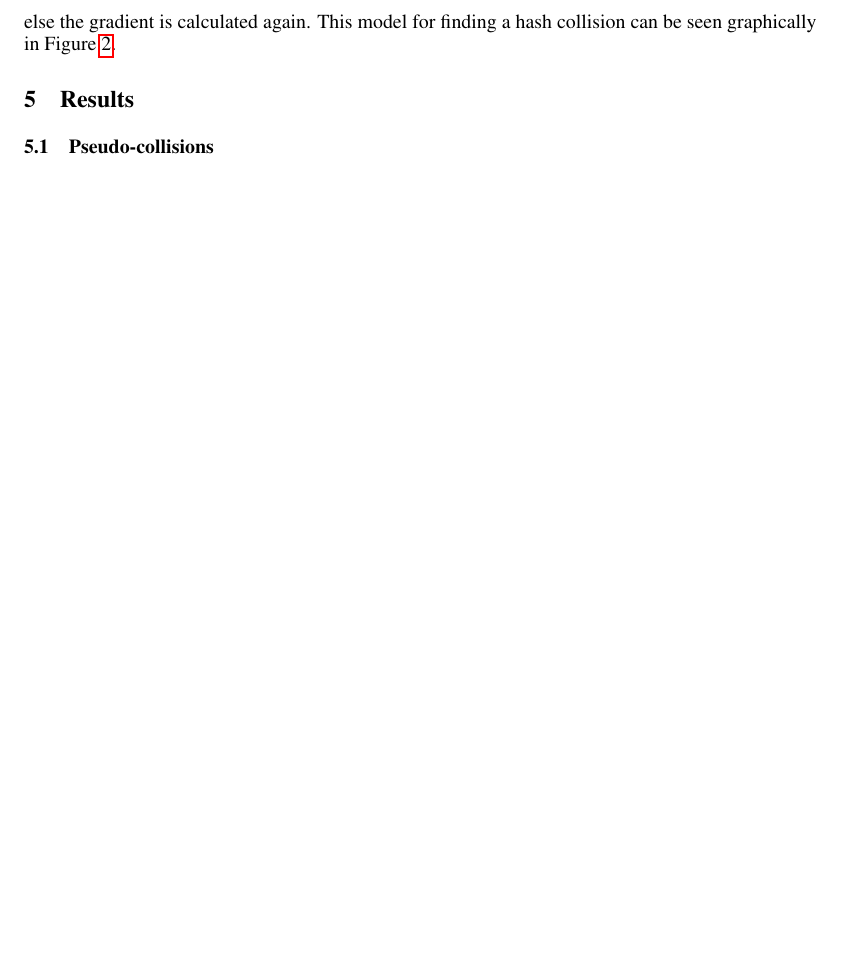
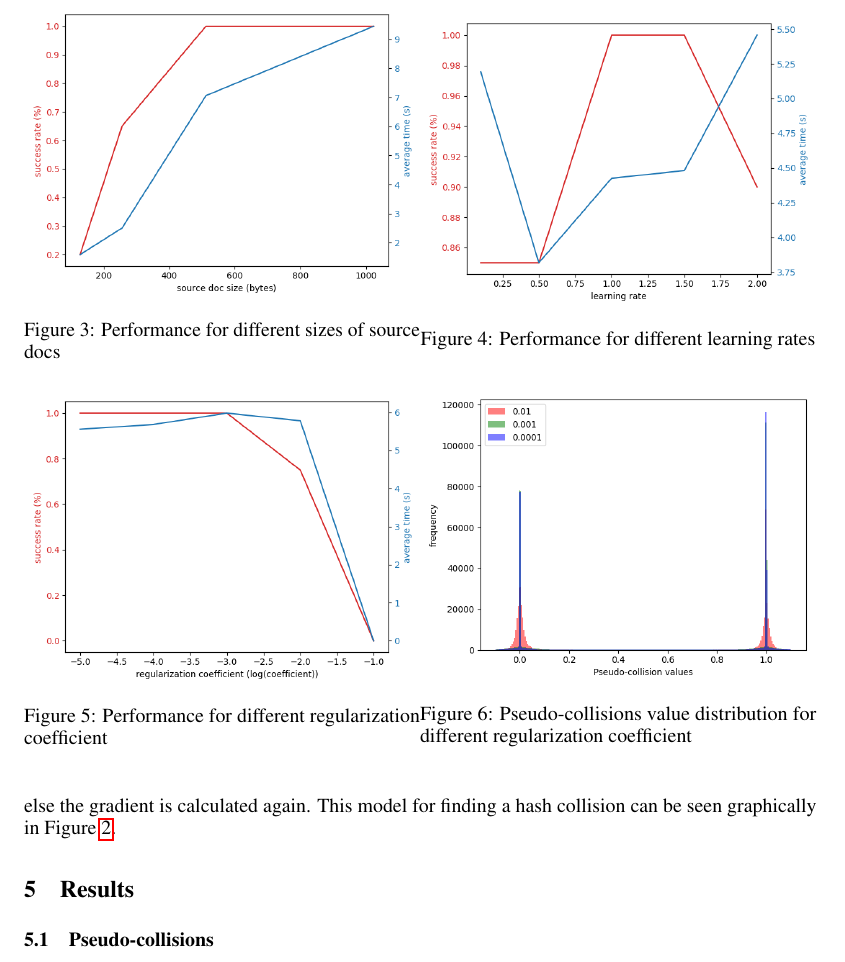
Before and after one commit to FoConrad/NN-Hashing, a LaTeX paper (writings/write_up/write_up.tex): part of page 3 of 3 before the commit and part of page 3 of 4 after it, cut at the place of the change, the shorter picture padded with empty space. Compiled offline with pdfLaTeX.

Commit message:
evaluation figures

```diff
--- a/writings/write_up/write_up.tex
+++ b/writings/write_up/write_up.tex
@@ -202,6 +202,40 @@ loss term, which is $l'(r) = (r (r - 1))^2$, where $r$ is the source document
 plus the gradient. This function  forms a 'w' with zero loss when $r = 0$ or
 $r = 1$ and pushed the source document bits towards a valid value.
 
+%%% Images side-by-side with minipages to save room.
+\begin{figure}[t]
+    \centering
+    \begin{minipage}{.5\textwidth}
+        \centering
+        \includegraphics[width=\textwidth]{source_doc_size}
+        \caption{Performance for different sizes of source docs}
+        \label{fig:docsize}
+    \end{minipage}%
+    \begin{minipage}{.5\textwidth}
+        \centering
+        \includegraphics[width=\textwidth]{learning_rate}
+        \caption{Performance for different learning rates}
+        \label{fig:lrate}
+    \end{minipage}
+\end{figure}
+
+\begin{figure}[t]
+    \centering
+    \begin{minipage}{.5\textwidth}
+        \centering
+        \includegraphics[width=\textwidth]{reg_coeff}
+        \caption{Performance for different regularization coefficient}
+        \label{fig:regcoeff}
+    \end{minipage}%
+    \begin{minipage}{.5\textwidth}
+        \centering
+        \includegraphics[width=\textwidth]{data_distribution}
+        \caption{Pseudo-collisions value distribution for different regularization coefficient}
+        \label{fig:datadist}
+    \end{minipage}
+\end{figure}
+
+
 \section{Conclusion}
 
 \bibliographystyle{unsrt}
```
Also changed, not shown: writings/write_up/figures/data_distribution.png (added), writings/write_up/figures/learning_rate.png (added), writings/write_up/figures/reg_coeff.png (added), writings/write_up/figures/source_doc_size.png (added).
